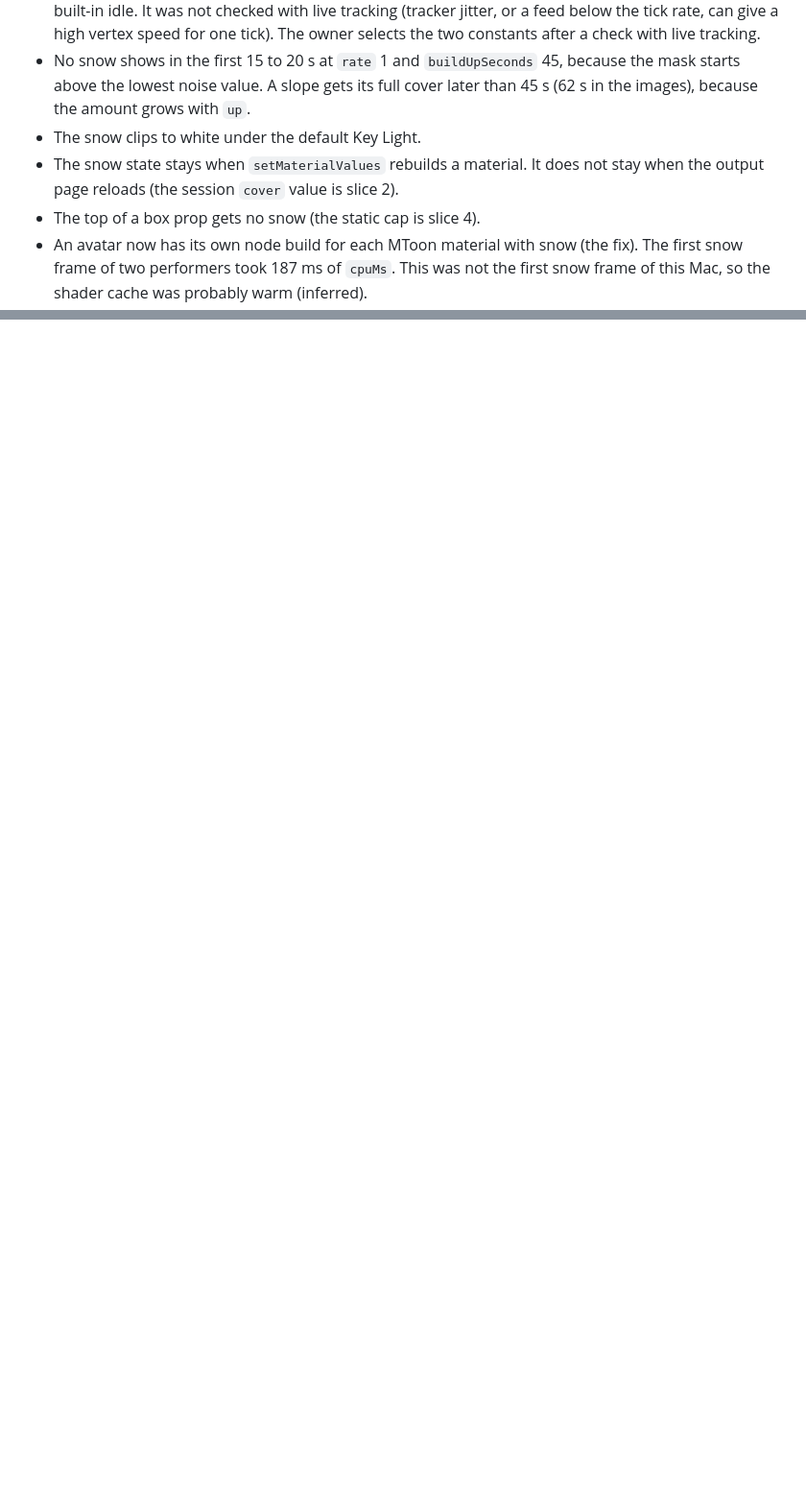
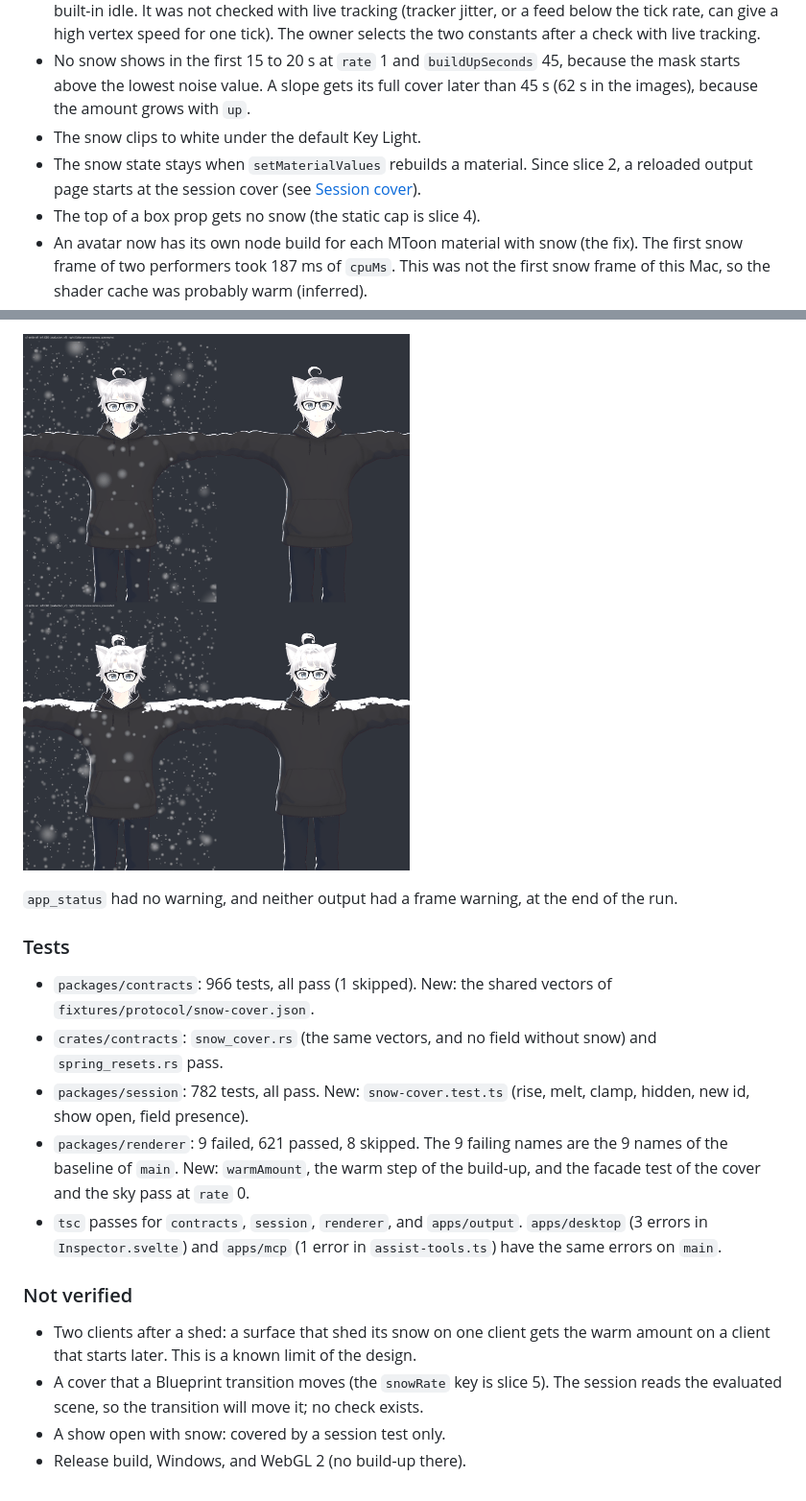
Before and after one commit to danirukun/opensekai, a Markdown page: docs/evaluation/snow.md, 2 parts joined by grey strips. Shown at 96% size. Drawn GitHub-style; pictures changed too: docs/evaluation/snow/cover-settle-again.png (added); blank space fills up the shorter version.

Commit message:
Record the snow session cover evidence

```diff
--- a/docs/evaluation/snow.md
+++ b/docs/evaluation/snow.md
@@ -179,7 +179,7 @@ Step 8 (a lower `SNOW_FLAKES`, then a lower `SNOW_SKY_SIZE`) did not run: there
 - The tuned shed speeds are 4 times lower than the first values, and they have a cost. The design wants a head shake or an arm swing to clear the snow, and breathing and idle sway to keep it. An estimate from the rule for 0.15 and 0.6 m/s: a small nod of ±8° at 0.7 Hz (0.12 m/s at the crown) keeps the snow; a nod of ±15° at 1 Hz (0.33 m/s) sheds most of it in 3 s. A performer who talks can nod like that, so the head can lose its snow in usual motion. The "keeps the snow" half was checked only with the built-in idle. It was not checked with live tracking (tracker jitter, or a feed below the tick rate, can give a high vertex speed for one tick). The owner selects the two constants after a check with live tracking.
 - No snow shows in the first 15 to 20 s at `rate` 1 and `buildUpSeconds` 45, because the mask starts above the lowest noise value. A slope gets its full cover later than 45 s (62 s in the images), because the amount grows with `up`.
 - The snow clips to white under the default Key Light.
-- The snow state stays when `setMaterialValues` rebuilds a material. It does not stay when the output page reloads (the session `cover` value is slice 2).
+- The snow state stays when `setMaterialValues` rebuilds a material. Since slice 2, a reloaded output page starts at the session cover (see [Session cover](#session-cover-slice-2)).
 - The top of a box prop gets no snow (the static cap is slice 4).
 - An avatar now has its own node build for each MToon material with snow (the fix). The first snow frame of two performers took 187 ms of `cpuMs`. This was not the first snow frame of this Mac, so the shader cache was probably warm (inferred).
 
@@ -257,0 +289,18 @@ One finding is open: each client keeps its own build-up, so the preview, the OBS
+![Settle On Characters off and on](snow/cover-settle-again.png)
+
+`app_status` had no warning, and neither output had a frame warning, at the end of the run.
+
+### Tests
+
+- `packages/contracts`: 966 tests, all pass (1 skipped). New: the shared vectors of `fixtures/protocol/snow-cover.json`.
+- `crates/contracts`: `snow_cover.rs` (the same vectors, and no field without snow) and `spring_resets.rs` pass.
+- `packages/session`: 782 tests, all pass. New: `snow-cover.test.ts` (rise, melt, clamp, hidden, new id, show open, field presence).
+- `packages/renderer`: 9 failed, 621 passed, 8 skipped. The 9 failing names are the 9 names of the baseline of `main`. New: `warmAmount`, the warm step of the build-up, and the facade test of the cover and the sky pass at `rate` 0.
+- `tsc` passes for `contracts`, `session`, `renderer`, and `apps/output`. `apps/desktop` (3 errors in `Inspector.svelte`) and `apps/mcp` (1 error in `assist-tools.ts`) have the same errors on `main`.
+
+### Not verified
+
+- Two clients after a shed: a surface that shed its snow on one client gets the warm amount on a client that starts later. This is a known limit of the design.
+- A cover that a Blueprint transition moves (the `snowRate` key is slice 5). The session reads the evaluated scene, so the transition will move it; no check exists.
+- A show open with snow: covered by a session test only.
+- Release build, Windows, and WebGL 2 (no build-up there).
```
Also changed, not shown: other parts of docs/evaluation/snow.md (+32 -1 lines), ARCHITECTURE.md (+1 -1 lines), docs/warudo-parity.md (+1 -1 lines), docs/evaluation/snow/cover-reload-grow.png (added), docs/evaluation/snow/cover-reload-melt.png (added), 3 other files.
